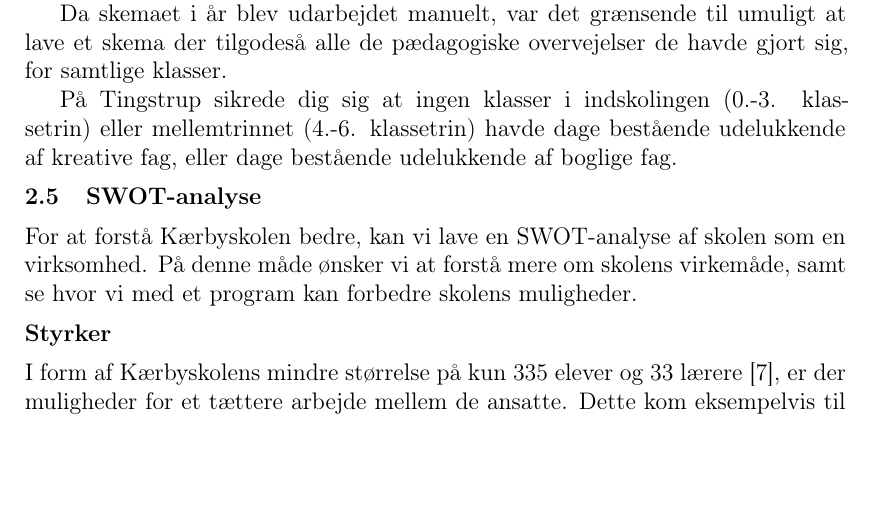
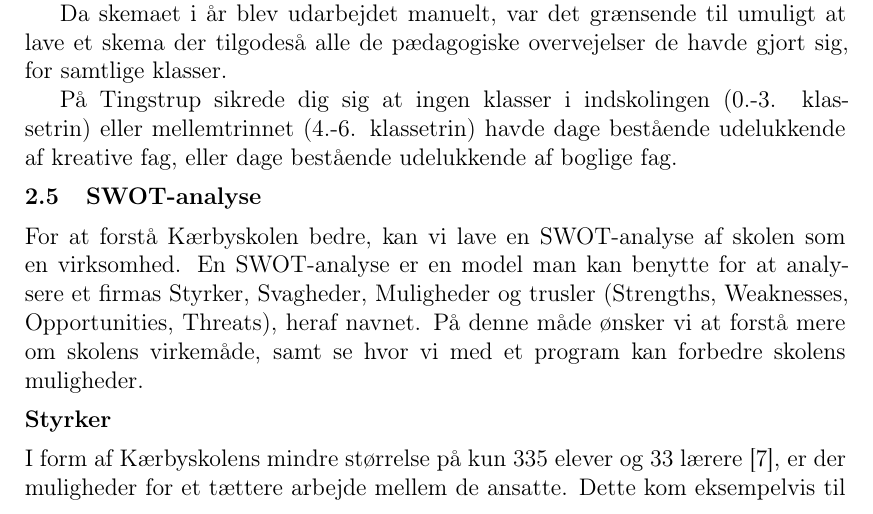
Before and after one commit to FoXsTeRDOTA/P1-AAU, a LaTeX document (Rapport/p1.tex, which reads Rapport/problemanalyse/swot.tex): part of page 6 of 17, cut so that both start at the same text, the shorter picture padded with empty space. Compiled offline with LaTeX, dvips and Ghostscript; a missing bibliography style is replaced by a similar one.

Commit message:
Hvad er SSMT (SWOT)

```diff
--- a/Rapport/problemanalyse/swot.tex
+++ b/Rapport/problemanalyse/swot.tex
@@ -1,5 +1,5 @@
 \subsection{SWOT-analyse}
-For at forstå \school bedre, kan vi lave en SWOT-analyse af skolen som en virksomhed. På denne måde ønsker vi at forstå mere om skolens virkemåde, samt se hvor vi med et program kan forbedre skolens muligheder.
+For at forstå \school bedre, kan vi lave en SWOT-analyse af skolen som en virksomhed. En SWOT-analyse er en model man kan benytte for at analysere et firmas Styrker, Svagheder, Muligheder og trusler (Strengths, Weaknesses, Opportunities, Threats), heraf navnet. På denne måde ønsker vi at forstå mere om skolens virkemåde, samt se hvor vi med et program kan forbedre skolens muligheder.
 
 \subsubsection*{Styrker}
 I form af Kærbyskolens mindre størrelse på kun 335 elever og 33 lærere \cite{Kaerbyskolens-laerere}, er der muligheder for et tættere arbejde mellem de ansatte. Dette kom eksempelvis til udtryk, under skemalægningen hvor alle lærere og pædagoger arbejde sammen om at lægge et skema.
```
